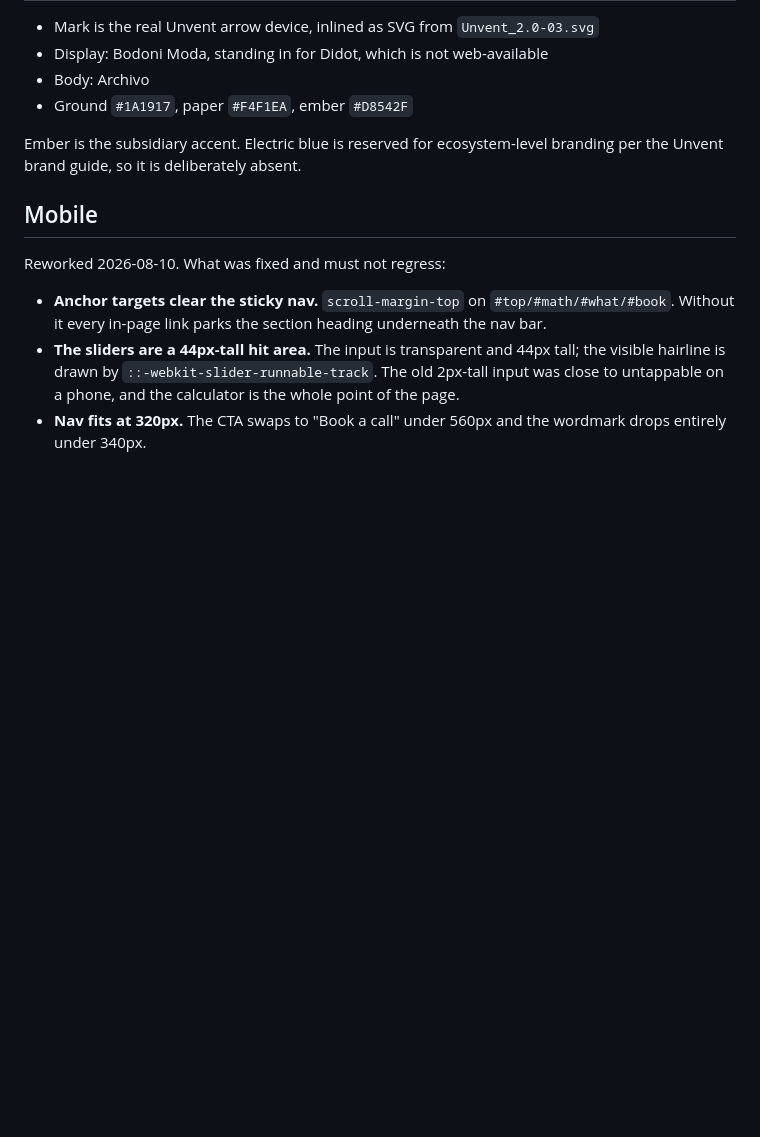
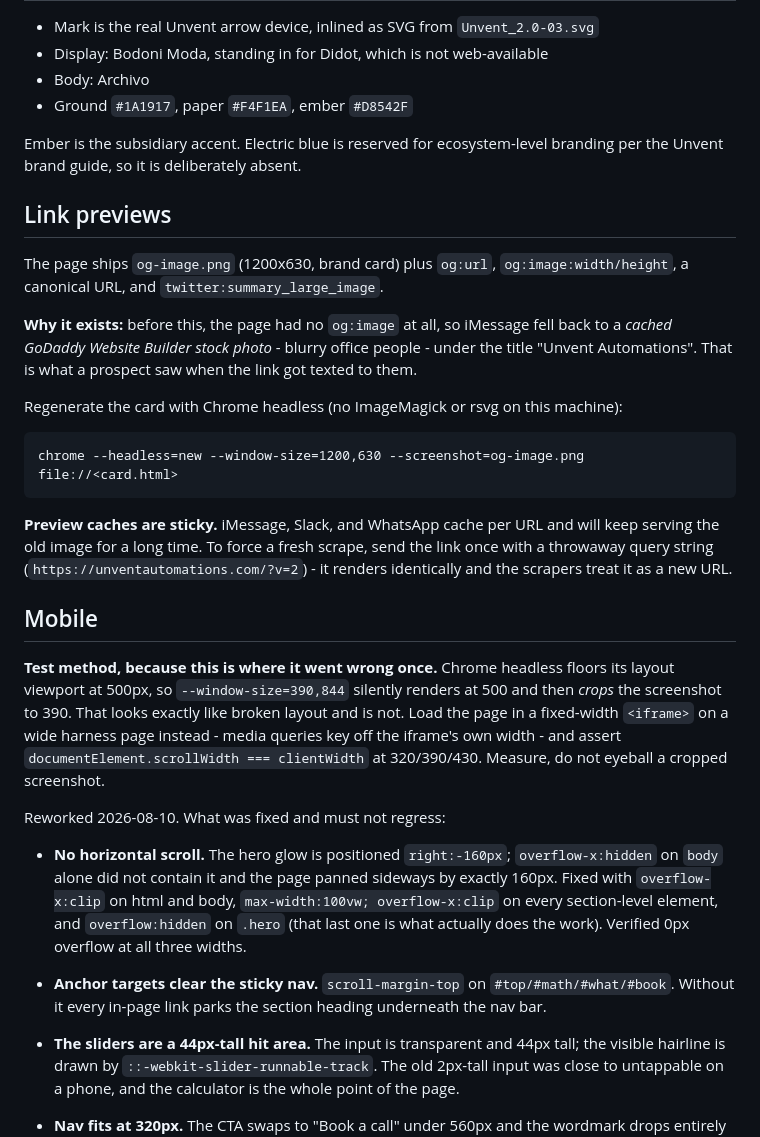
Before and after one commit to bshink/unvent-automations-site, a Markdown page: README.md, the part around the change. Rendered like a GitHub page; blank space fills up the shorter version.

Commit message:
Record the mobile test method and the preview-cache gotcha
Chrome headless floors its layout viewport at 500px and crops the screenshot,
which reads as broken layout when it is not. README now specifies the
fixed-width iframe harness and the scrollWidth assertion so the next person
measures instead of eyeballing.

Co-Authored-By: Claude Opus 5 <noreply@anthropic.com>

````diff
--- a/README.md
+++ b/README.md
@@ -71,9 +71,42 @@ contractor thinks it is inflated the page becomes marketing and the room is gone
 Ember is the subsidiary accent. Electric blue is reserved for ecosystem-level branding
 per the Unvent brand guide, so it is deliberately absent.
 
+## Link previews
+
+The page ships `og-image.png` (1200x630, brand card) plus `og:url`, `og:image:width/height`,
+a canonical URL, and `twitter:summary_large_image`.
+
+**Why it exists:** before this, the page had no `og:image` at all, so iMessage fell back to
+a *cached GoDaddy Website Builder stock photo* - blurry office people - under the title
+"Unvent Automations". That is what a prospect saw when the link got texted to them.
+
+Regenerate the card with Chrome headless (no ImageMagick or rsvg on this machine):
+
+```
+chrome --headless=new --window-size=1200,630 --screenshot=og-image.png file://<card.html>
+```
+
+**Preview caches are sticky.** iMessage, Slack, and WhatsApp cache per URL and will keep
+serving the old image for a long time. To force a fresh scrape, send the link once with a
+throwaway query string (`https://unventautomations.com/?v=2`) - it renders identically and
+the scrapers treat it as a new URL.
+
 ## Mobile
 
+**Test method, because this is where it went wrong once.** Chrome headless floors its layout
+viewport at 500px, so `--window-size=390,844` silently renders at 500 and then *crops* the
+screenshot to 390. That looks exactly like broken layout and is not. Load the page in a
+fixed-width `<iframe>` on a wide harness page instead - media queries key off the iframe's
+own width - and assert `documentElement.scrollWidth === clientWidth` at 320/390/430. Measure,
+do not eyeball a cropped screenshot.
+
 Reworked 2026-08-10. What was fixed and must not regress:
+
+- **No horizontal scroll.** The hero glow is positioned `right:-160px`; `overflow-x:hidden`
+  on `body` alone did not contain it and the page panned sideways by exactly 160px. Fixed
+  with `overflow-x:clip` on html and body, `max-width:100vw; overflow-x:clip` on every
+  section-level element, and `overflow:hidden` on `.hero` (that last one is what actually
+  does the work). Verified 0px overflow at all three widths.
 
 - **Anchor targets clear the sticky nav.** `scroll-margin-top` on `#top/#math/#what/#book`.
   Without it every in-page link parks the section heading underneath the nav bar.
````
